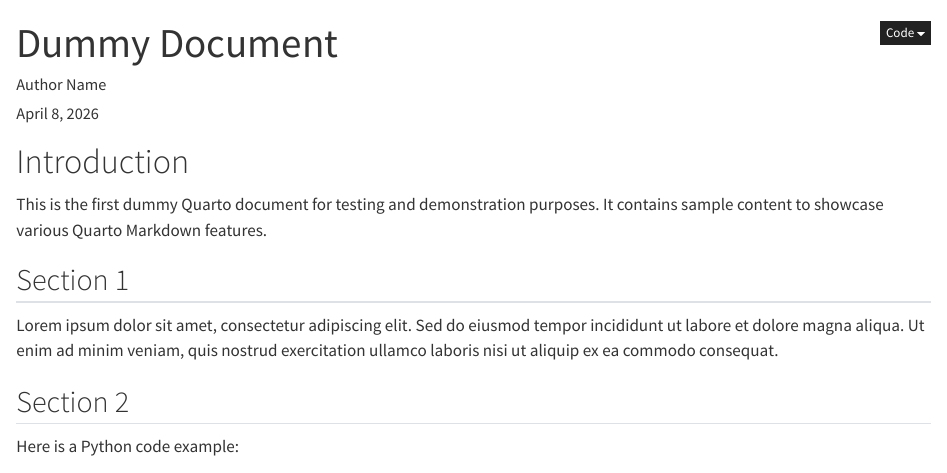
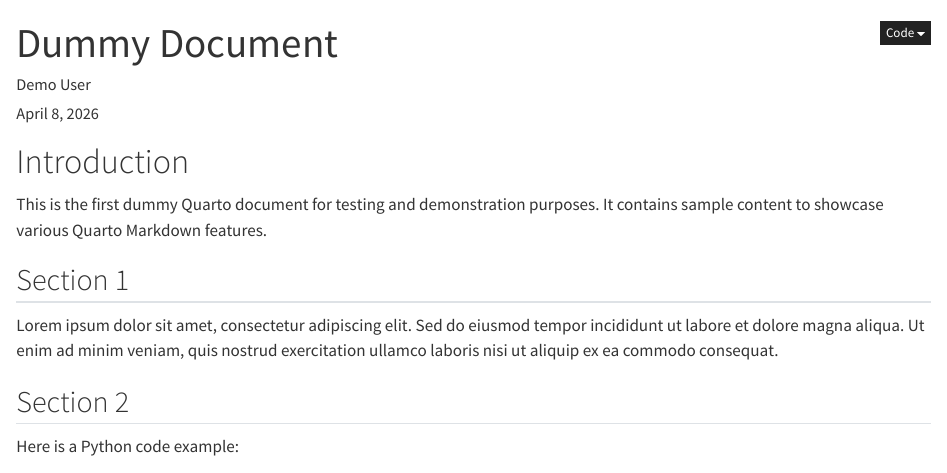
Before and after one commit to knaman2609/fido-test, a Quarto document (dummy.qmd): the page in a window 1100 px wide, from its top. Rendered offline with R 4.5, knitr and Pandoc in place of Quarto, with nearby package versions.

Commit message:
Auto-commit changes from tool execution functions.multiedit:2

```diff
--- a/dummy.qmd
+++ b/dummy.qmd
@@ -1,6 +1,6 @@
 ---
 title: "Dummy Document"
-author: "Author Name"
+author: "Demo User"
 date: today
 format:
   html:
```
Also changed, not shown: dummy2.qmd (+1 -1 lines).
